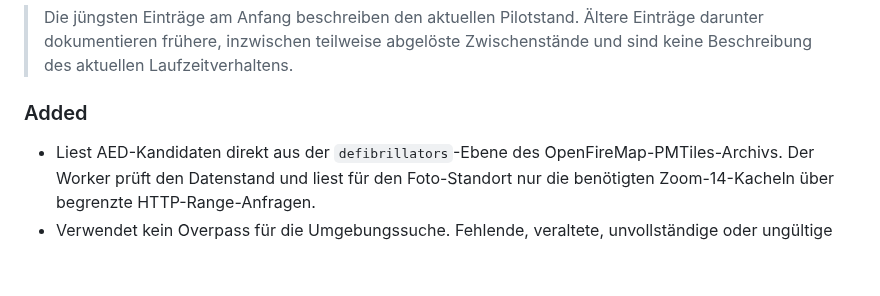
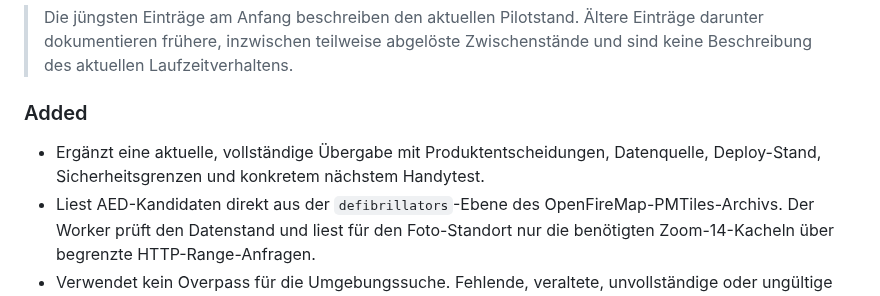
Before and after one commit to FrnkMrz/AEDjaeger, a Markdown page: CHANGELOG.md, the part around the change. Drawn GitHub-style; blank space fills up the shorter version.

Commit message:
docs: record project handover

```diff
--- a/CHANGELOG.md
+++ b/CHANGELOG.md
@@ -7,6 +7,7 @@ Alle relevanten Änderungen an AEDjaeger werden hier nachvollziehbar festgehalte
 > Die jüngsten Einträge am Anfang beschreiben den aktuellen Pilotstand. Ältere Einträge darunter dokumentieren frühere, inzwischen teilweise abgelöste Zwischenstände und sind keine Beschreibung des aktuellen Laufzeitverhaltens.
 
 ### Added
+- Ergänzt eine aktuelle, vollständige Übergabe mit Produktentscheidungen, Datenquelle, Deploy-Stand, Sicherheitsgrenzen und konkretem nächstem Handytest.
 - Liest AED-Kandidaten direkt aus der `defibrillators`-Ebene des OpenFireMap-PMTiles-Archivs. Der Worker prüft den Datenstand und liest für den Foto-Standort nur die benötigten Zoom-14-Kacheln über begrenzte HTTP-Range-Anfragen.
 - Verwendet kein Overpass für die Umgebungssuche. Fehlende, veraltete, unvollständige oder ungültige Archivdaten bleiben ein Suchfehler und werden nie als Beleg für einen freien Standort behandelt.
 
```
